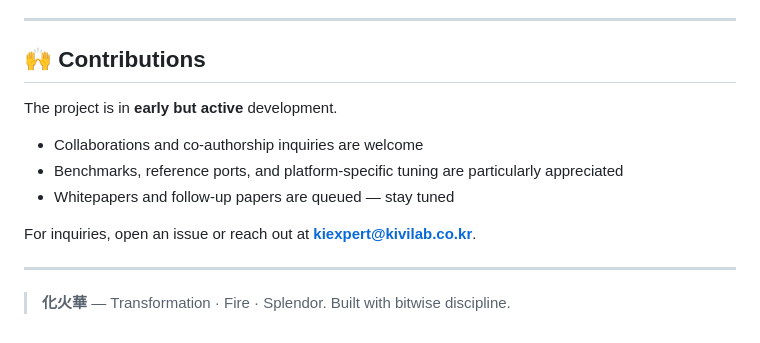
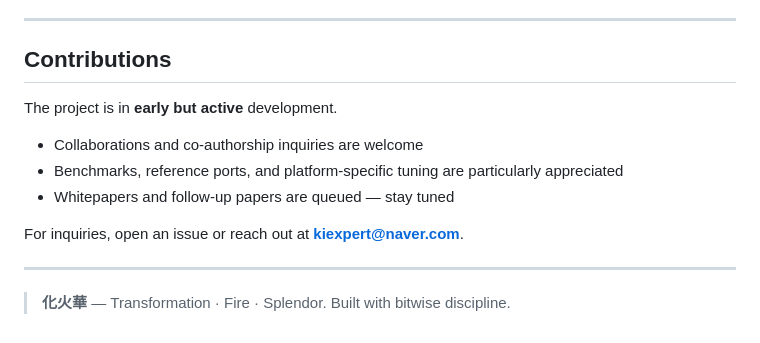
Before and after one commit to kiexpert/bitwise-sets, a Markdown page: README.md, the part around one of its changes. Rendered like a GitHub page.

```diff
--- a/README.md
+++ b/README.md
@@ -114,7 +123,7 @@ This repository is the home of multiple experimental and production-grade sets b
 
 ---
 
-## 🙌 Contributions
+## Contributions
 
 The project is in **early but active** development.
 
@@ -122,7 +131,7 @@ The project is in **early but active** development.
 - Benchmarks, reference ports, and platform-specific tuning are particularly appreciated
 - Whitepapers and follow-up papers are queued — stay tuned
 
-For inquiries, open an issue or reach out at **kiexpert@kivilab.co.kr**.
+For inquiries, open an issue or reach out at **kiexpert@naver.com**.
 
 ---
 
```
Also changed, not shown: other parts of README.md (+54 -45 lines).
